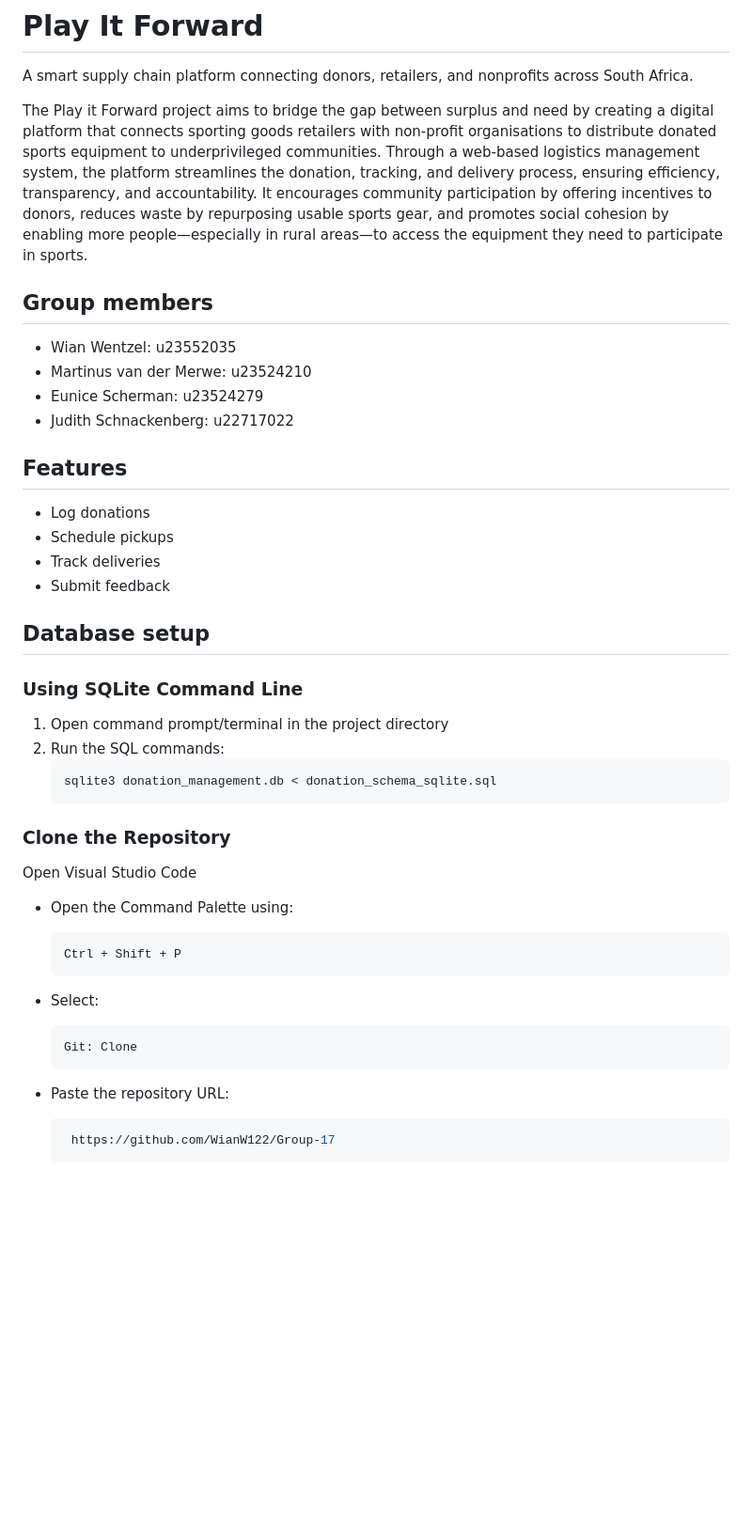
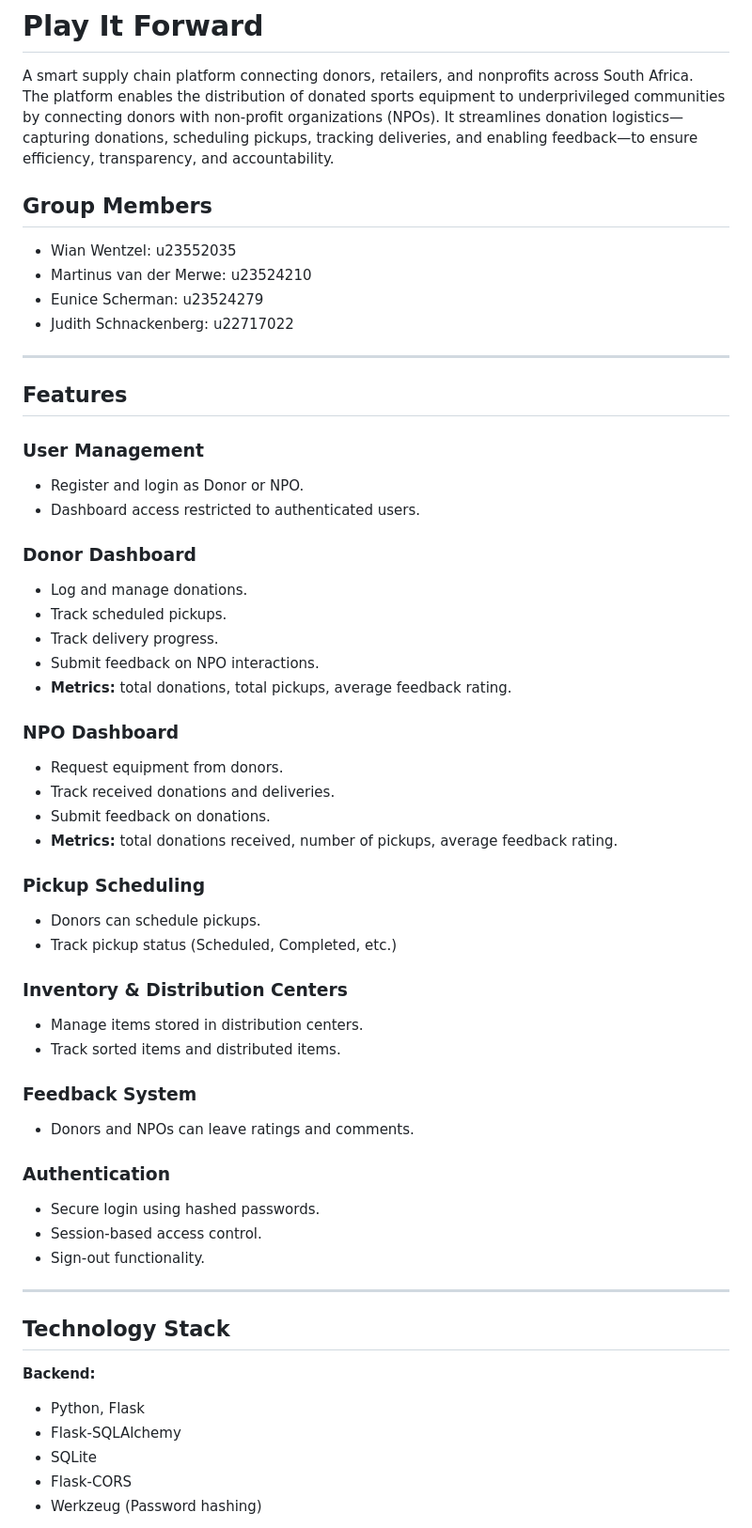
Before and after one commit to WianW122/Group-17, a Markdown page: README.md, the part around the change printed below. Shown: that part at 94% size. GitHub-like rendering; blank space fills up the shorter version.

Commit message:
Enhance README with features and setup instructions
Expanded the README to include detailed features, user management, dashboards for donors and NPOs, and setup instructions.

````diff
--- a/README.md
+++ b/README.md
@@ -1,41 +1,59 @@
 # Play It Forward
 
 A smart supply chain platform connecting donors, retailers, and nonprofits across South Africa.
+The platform enables the distribution of donated sports equipment to underprivileged communities by connecting donors with non-profit organizations (NPOs). It streamlines donation logistics—capturing donations, scheduling pickups, tracking deliveries, and enabling feedback—to ensure efficiency, transparency, and accountability.
 
-The Play it Forward project aims to bridge the gap between surplus and need by creating a digital platform that connects sporting goods retailers with non-profit organisations to distribute donated sports equipment to underprivileged communities. Through a web-based logistics management system, the platform streamlines the donation, tracking, and delivery process, ensuring efficiency, transparency, and accountability. It encourages community participation by offering incentives to donors, reduces waste by repurposing usable sports gear, and promotes social cohesion by enabling more people—especially in rural areas—to access the equipment they need to participate in sports.
-
-## Group members
+## Group Members
 - Wian Wentzel: u23552035
 - Martinus van der Merwe: u23524210
 - Eunice Scherman: u23524279
 - Judith Schnackenberg: u22717022
 
+---
+
 ## Features
-- Log donations
-- Schedule pickups
-- Track deliveries
-- Submit feedback
 
-## Database setup
-### Using SQLite Command Line
-1. Open command prompt/terminal in the project directory
-2. Run the SQL commands:
-   ```bash
-   sqlite3 donation_management.db < donation_schema_sqlite.sql
-   ```
-### Clone the Repository
+### **User Management**
+- Register and login as Donor or NPO.
+- Dashboard access restricted to authenticated users.
 
-Open Visual Studio Code
-- Open the Command Palette using:
-  ```bash
-  Ctrl + Shift + P
-  ```
+### **Donor Dashboard**
+- Log and manage donations.
+- Track scheduled pickups.
+- Track delivery progress.
+- Submit feedback on NPO interactions.
+- **Metrics:** total donations, total pickups, average feedback rating.
 
-- Select:
-  ```bash
-  Git: Clone
-  ```
-- Paste the repository URL:
-  ```bash
-   https://github.com/WianW122/Group-17
-  ```
+### **NPO Dashboard**
+- Request equipment from donors.
+- Track received donations and deliveries.
+- Submit feedback on donations.
+- **Metrics:** total donations received, number of pickups, average feedback rating.
+
+### **Pickup Scheduling**
+- Donors can schedule pickups.
+- Track pickup status (Scheduled, Completed, etc.)
+
+### **Inventory & Distribution Centers**
+- Manage items stored in distribution centers.
+- Track sorted items and distributed items.
+
+### **Feedback System**
+- Donors and NPOs can leave ratings and comments.
+
+### **Authentication**
+- Secure login using hashed passwords.
+- Session-based access control.
+- Sign-out functionality.
+
+---
+
+## Technology Stack
+
+**Backend:**
+- Python, Flask
+- Flask-SQLAlchemy
+- SQLite
+- Flask-CORS
+- Werkzeug (Password hashing)
+
````
Also changed, not shown: other parts of README.md (+110 -35 lines).
